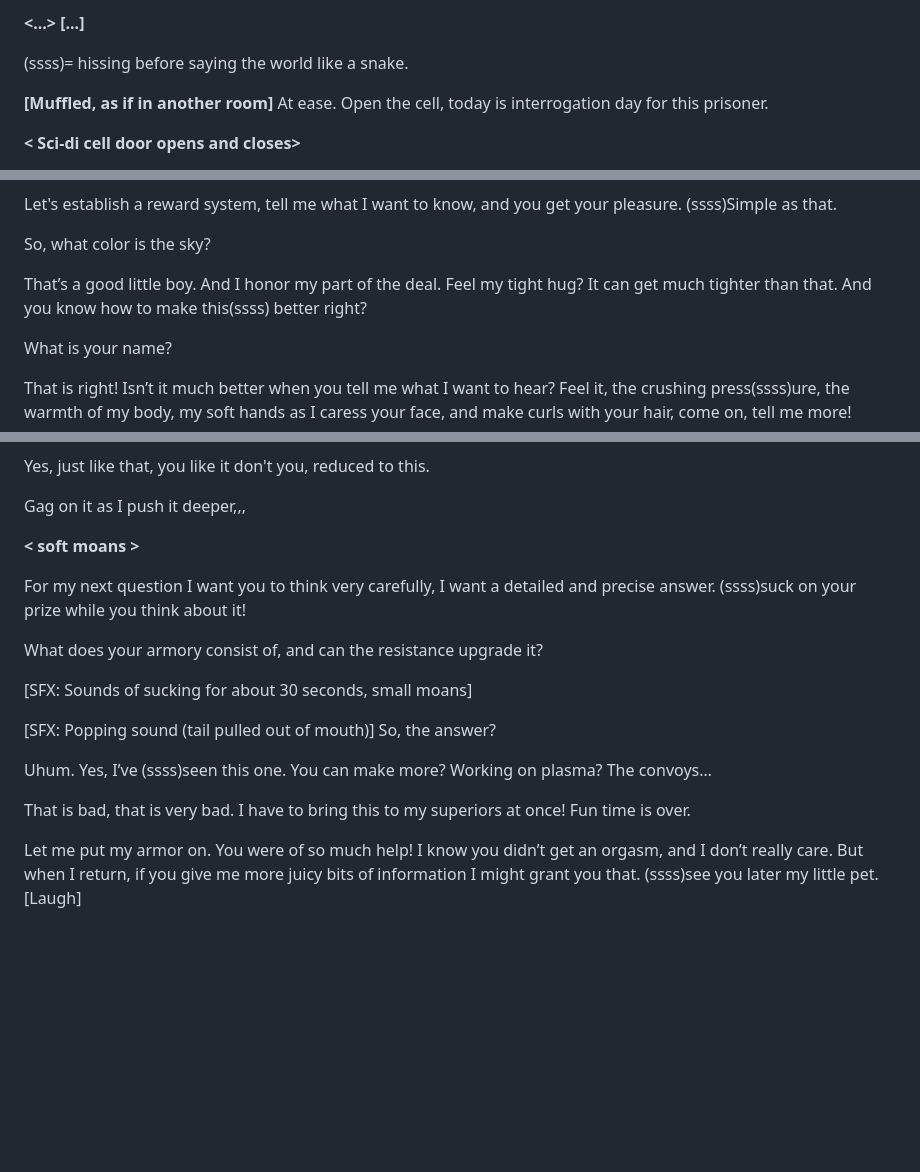
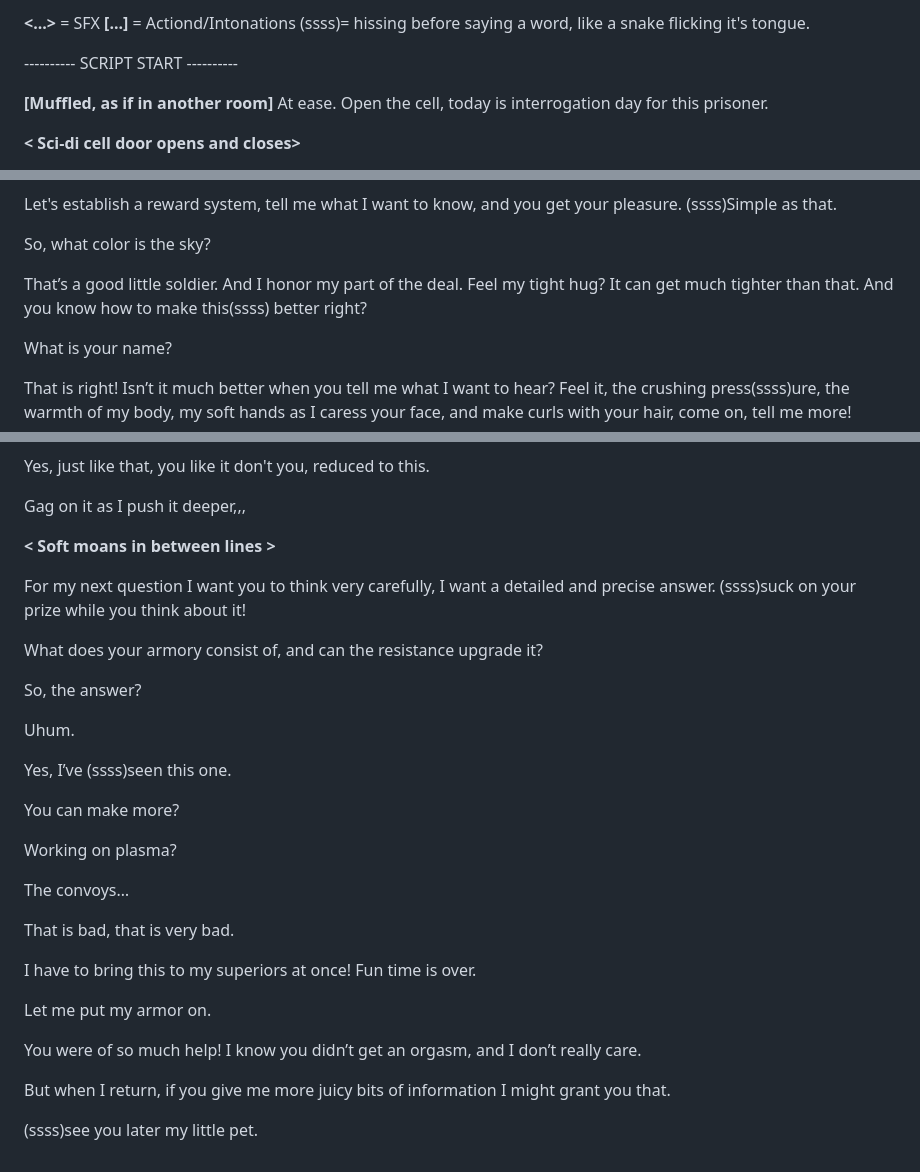
Before and after one commit to scriptweaver1/site, a Markdown page: scripts/viper.md, 3 parts joined by grey strips. Rendered like a GitHub page; blank space fills up the shorter version.

```diff
--- a/scripts/viper.md
+++ b/scripts/viper.md
@@ -1,8 +1,9 @@
 
-**<...>**
-**[...]**
+**<...>** = SFX
+**[...]** = Actiond/Intonations
+(ssss)= hissing before saying a word, like a snake flicking it's tongue.
 
-(ssss)= hissing before saying the world like a snake.
+---------- SCRIPT START ----------
 
 **[Muffled, as if in another room]** At ease. Open the cell, today is interrogation day for this prisoner.
 
@@ -118,7 +119,7 @@ Let's establish a reward system, tell me what I want to know, and you get your p
 
 So, what color is the sky?
 
-That’s a good little boy. And I honor my part of the deal. Feel my tight hug? It can get much tighter than that. And you know how to make this(ssss) better right?
+That’s a good little soldier. And I honor my part of the deal. Feel my tight hug? It can get much tighter than that. And you know how to make this(ssss) better right?
 
 What is your name?
 
@@ -223,22 +224,32 @@ Yes, just like that, you like it don't you, reduced to this.
 
 Gag on it as I push it deeper,,,
 
-**< soft moans >**
+**< Soft moans in between lines >**
 
 For my next question I want you to think very carefully, I want a detailed and precise answer. (ssss)suck on your prize while you think about it!
 
 What does your armory consist of, and can the resistance upgrade it?
 
-[SFX: Sounds of sucking for about 30 seconds, small moans]
-
-[SFX: Popping sound (tail pulled out of mouth)] So, the answer?
+So, the answer?
 
 Uhum.
+
 Yes, I’ve (ssss)seen this one.
+
 You can make more?
+
 Working on plasma?
+
 The convoys…
 
-That is bad, that is very bad. I have to bring this to my superiors at once! Fun time is over.
+That is bad, that is very bad.
 
-Let me put my armor on. You were of so much help! I know you didn’t get an orgasm, and I don’t really care. But when I return, if you give me more juicy bits of information I might grant you that. (ssss)see you later my little pet. [Laugh]
+I have to bring this to my superiors at once! Fun time is over.
+
+Let me put my armor on.
+
+You were of so much help! I know you didn’t get an orgasm, and I don’t really care.
+
+But when I return, if you give me more juicy bits of information I might grant you that.
+
+(ssss)see you later my little pet.
```
